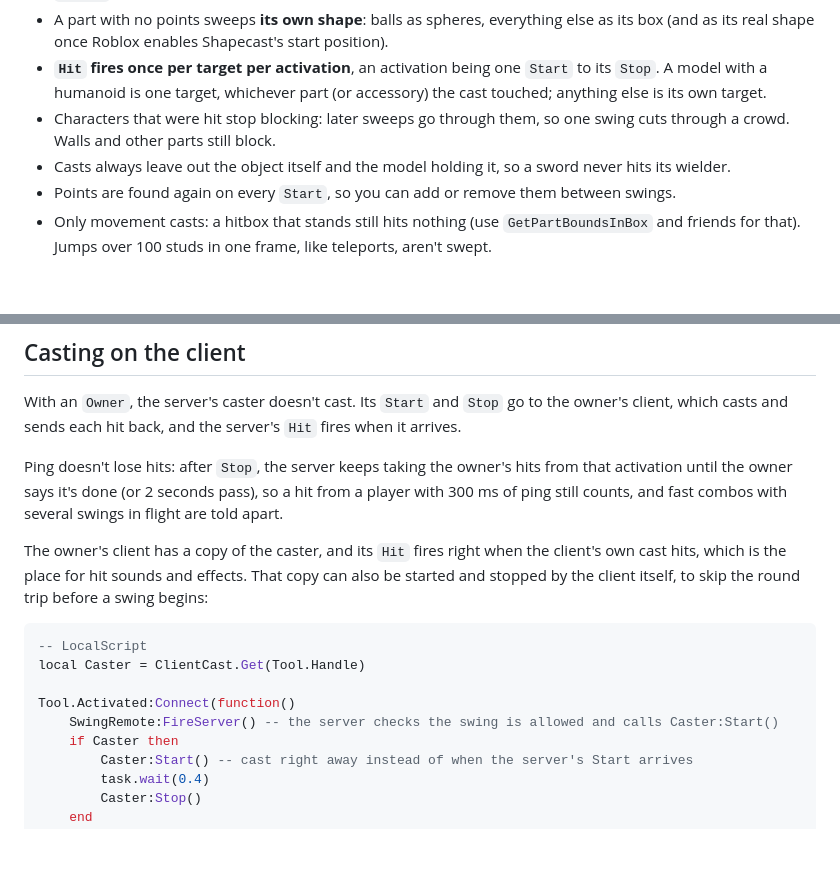
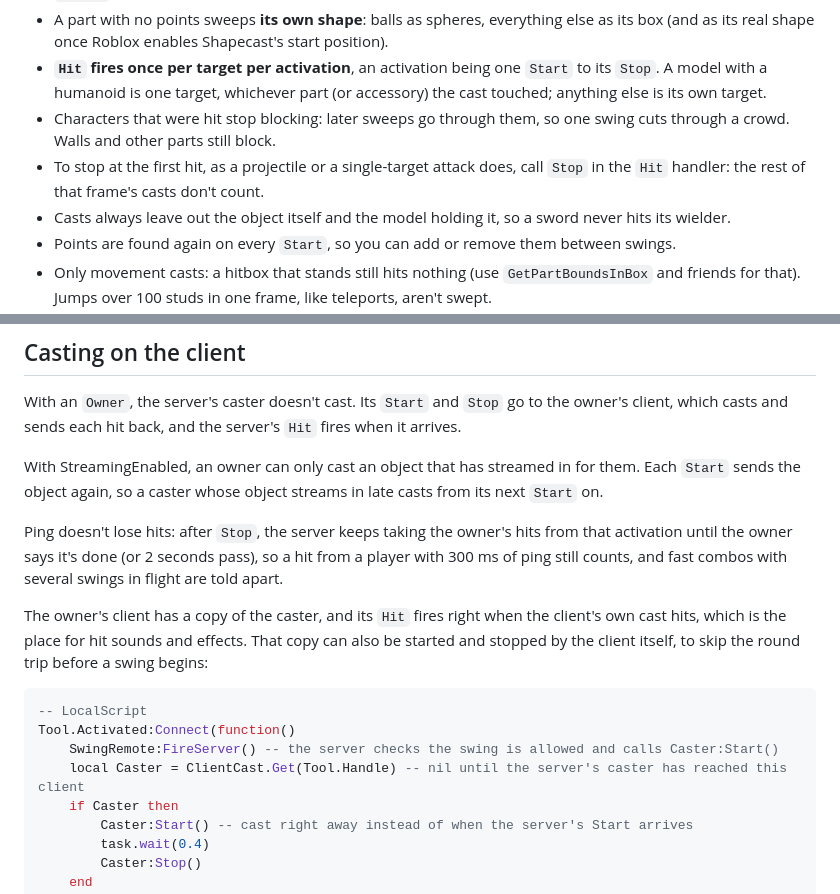
Before and after one commit to Pyseph/ClientCast, a Markdown page: README.md, 2 parts joined by grey strips. Drawn GitHub-style; blank space fills up the shorter version.

Commit message:
Note stopping at the first hit and streaming in the README

````diff
--- a/README.md
+++ b/README.md
@@ -41,6 +41,7 @@ Put attachments named `DmgPoint` in the handle where the blade is; every one swe
 - A part with no points sweeps **its own shape**: balls as spheres, everything else as its box (and as its real shape once Roblox enables Shapecast's start position).
 - **`Hit` fires once per target per activation**, an activation being one `Start` to its `Stop`. A model with a humanoid is one target, whichever part (or accessory) the cast touched; anything else is its own target.
 - Characters that were hit stop blocking: later sweeps go through them, so one swing cuts through a crowd. Walls and other parts still block.
+- To stop at the first hit, as a projectile or a single-target attack does, call `Stop` in the `Hit` handler: the rest of that frame's casts don't count.
 - Casts always leave out the object itself and the model holding it, so a sword never hits its wielder.
 - Points are found again on every `Start`, so you can add or remove them between swings.
 - Only movement casts: a hitbox that stands still hits nothing (use `GetPartBoundsInBox` and friends for that). Jumps over 100 studs in one frame, like teleports, aren't swept.
@@ -90,16 +91,17 @@ Finds a caster on `Object`. On a client this gets the copy of a caster the serve
 
 With an `Owner`, the server's caster doesn't cast. Its `Start` and `Stop` go to the owner's client, which casts and sends each hit back, and the server's `Hit` fires when it arrives.
 
+With StreamingEnabled, an owner can only cast an object that has streamed in for them. Each `Start` sends the object again, so a caster whose object streams in late casts from its next `Start` on.
+
 Ping doesn't lose hits: after `Stop`, the server keeps taking the owner's hits from that activation until the owner says it's done (or 2 seconds pass), so a hit from a player with 300 ms of ping still counts, and fast combos with several swings in flight are told apart.
 
 The owner's client has a copy of the caster, and its `Hit` fires right when the client's own cast hits, which is the place for hit sounds and effects. That copy can also be started and stopped by the client itself, to skip the round trip before a swing begins:
 
 ```lua
 -- LocalScript
-local Caster = ClientCast.Get(Tool.Handle)
-
 Tool.Activated:Connect(function()
 	SwingRemote:FireServer() -- the server checks the swing is allowed and calls Caster:Start()
+	local Caster = ClientCast.Get(Tool.Handle) -- nil until the server's caster has reached this client
 	if Caster then
 		Caster:Start() -- cast right away instead of when the server's Start arrives
 		task.wait(0.4)
````
